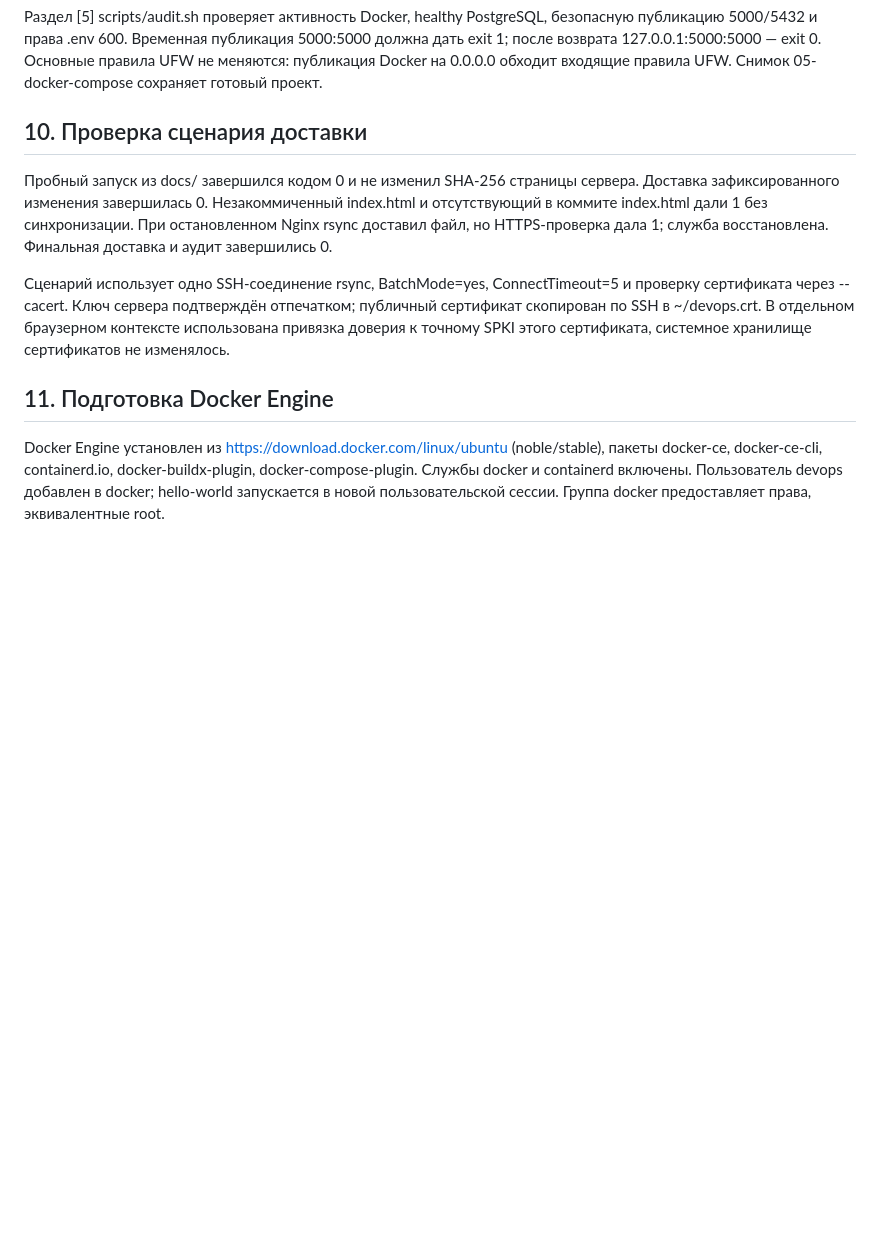
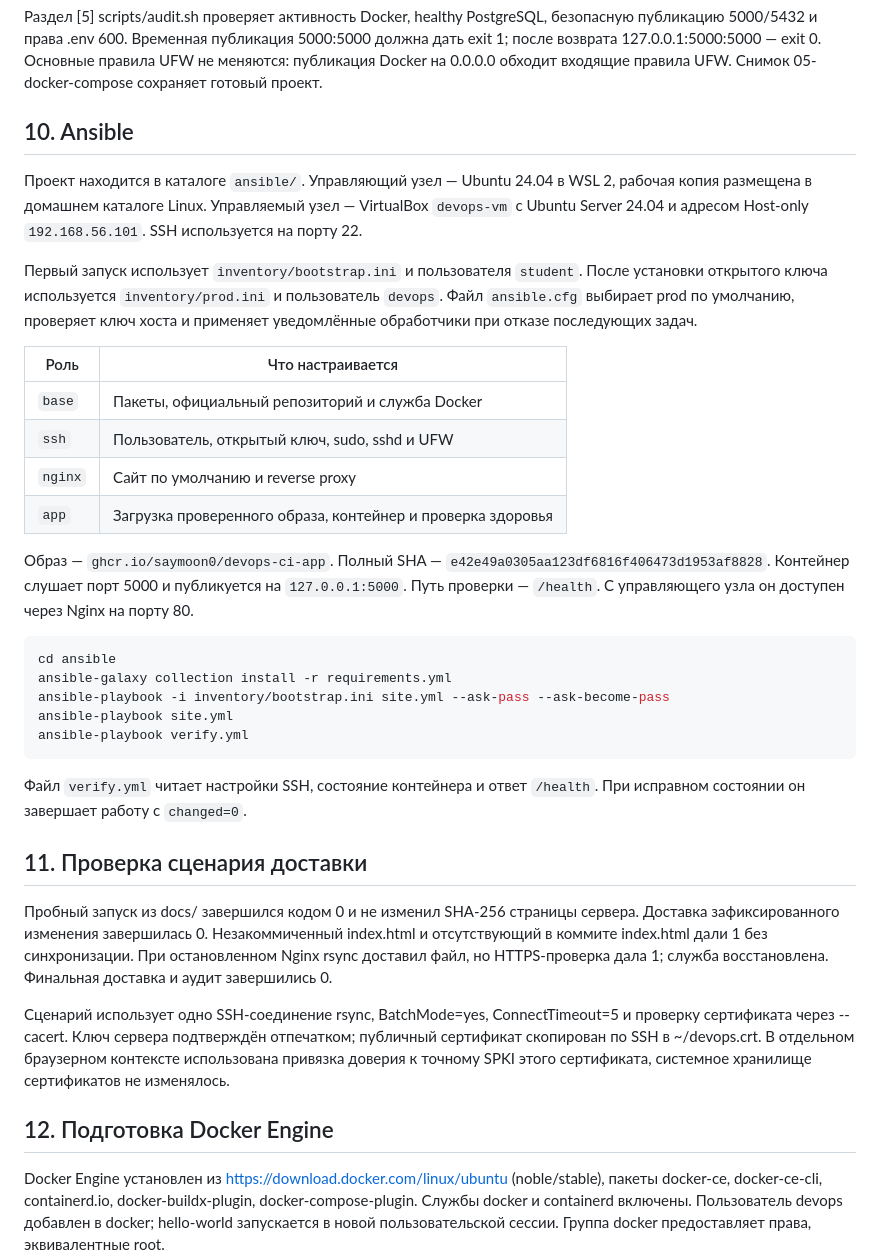
Before and after one commit to SaYMooN0/devops-course-2026, a Markdown page: docs/server-setup.md, the part around the change. Drawn GitHub-style; blank space fills up the shorter version.

Commit message:
docs: document ansible bootstrap deployment and audit

````diff
--- a/docs/server-setup.md
+++ b/docs/server-setup.md
@@ -422,12 +422,47 @@ location /app/ {
 
 Раздел [5] scripts/audit.sh проверяет активность Docker, healthy PostgreSQL, безопасную публикацию 5000/5432 и права .env 600. Временная публикация 5000:5000 должна дать exit 1; после возврата 127.0.0.1:5000:5000 — exit 0. Основные правила UFW не меняются: публикация Docker на 0.0.0.0 обходит входящие правила UFW. Снимок 05-docker-compose сохраняет готовый проект.
 
-## 10. Проверка сценария доставки
+## 10. Ansible
+
+Проект находится в каталоге `ansible/`. Управляющий узел — Ubuntu 24.04 в WSL 2,
+рабочая копия размещена в домашнем каталоге Linux. Управляемый узел —
+VirtualBox `devops-vm` с Ubuntu Server 24.04 и адресом Host-only `192.168.56.101`.
+SSH используется на порту 22.
+
+Первый запуск использует `inventory/bootstrap.ini` и пользователя `student`.
+После установки открытого ключа используется `inventory/prod.ini` и пользователь
+`devops`. Файл `ansible.cfg` выбирает prod по умолчанию, проверяет ключ хоста
+и применяет уведомлённые обработчики при отказе последующих задач.
+
+| Роль | Что настраивается |
+|---|---|
+| `base` | Пакеты, официальный репозиторий и служба Docker |
+| `ssh` | Пользователь, открытый ключ, sudo, sshd и UFW |
+| `nginx` | Сайт по умолчанию и reverse proxy |
+| `app` | Загрузка проверенного образа, контейнер и проверка здоровья |
+
+Образ — `ghcr.io/saymoon0/devops-ci-app`.
+Полный SHA — `e42e49a0305aa123df6816f406473d1953af8828`.
+Контейнер слушает порт 5000 и публикуется на `127.0.0.1:5000`.
+Путь проверки — `/health`. С управляющего узла он доступен через Nginx на порту 80.
+
+```bash
+cd ansible
+ansible-galaxy collection install -r requirements.yml
+ansible-playbook -i inventory/bootstrap.ini site.yml --ask-pass --ask-become-pass
+ansible-playbook site.yml
+ansible-playbook verify.yml
+```
+
+Файл `verify.yml` читает настройки SSH, состояние контейнера и ответ `/health`.
+При исправном состоянии он завершает работу с `changed=0`.
+
+## 11. Проверка сценария доставки
 
 Пробный запуск из docs/ завершился кодом 0 и не изменил SHA-256 страницы сервера. Доставка зафиксированного изменения завершилась 0. Незакоммиченный index.html и отсутствующий в коммите index.html дали 1 без синхронизации. При остановленном Nginx rsync доставил файл, но HTTPS-проверка дала 1; служба восстановлена. Финальная доставка и аудит завершились 0.
 
 Сценарий использует одно SSH-соединение rsync, BatchMode=yes, ConnectTimeout=5 и проверку сертификата через --cacert. Ключ сервера подтверждён отпечатком; публичный сертификат скопирован по SSH в ~/devops.crt. В отдельном браузерном контексте использована привязка доверия к точному SPKI этого сертификата, системное хранилище сертификатов не изменялось.
 
-## 11. Подготовка Docker Engine
+## 12. Подготовка Docker Engine
 
 Docker Engine установлен из https://download.docker.com/linux/ubuntu (noble/stable), пакеты docker-ce, docker-ce-cli, containerd.io, docker-buildx-plugin, docker-compose-plugin. Службы docker и containerd включены. Пользователь devops добавлен в docker; hello-world запускается в новой пользовательской сессии. Группа docker предоставляет права, эквивалентные root.
````
